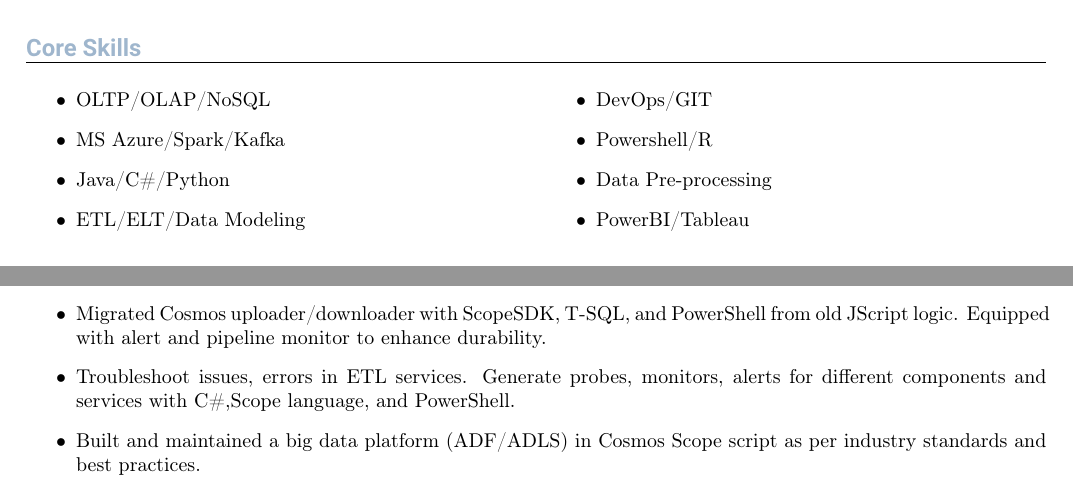
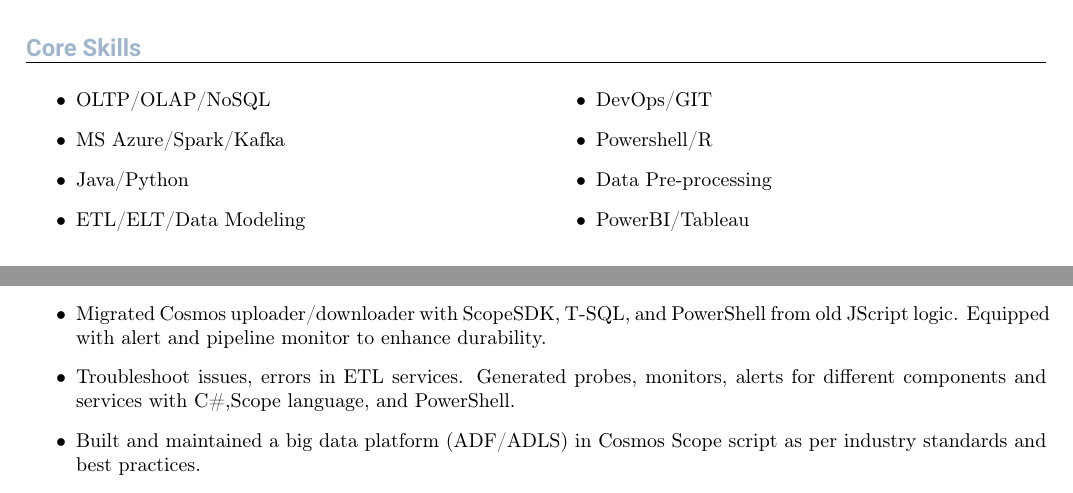
Before and after one commit to git874997967/resumeOnline, a LaTeX CV (resume.tex): two parts of page 1 of 2, joined at a grey line, cut so that both start at the same text. Compiled offline with pdfLaTeX.

Commit message:
correct some typo

```diff
--- a/resume.tex
+++ b/resume.tex
@@ -55,7 +55,7 @@
 % all not needed use {} instead.
 \addSkills{OLTP/OLAP/NoSQL}
 	      {MS Azure/Spark/Kafka}
-		  {Java/C\#/Python}
+		  {Java/Python}
 		  {ETL/ELT/Data Modeling}
 		  {DevOps/GIT}
 		  {Powershell/R}
@@ -81,7 +81,7 @@
 		ADF and ADLS with Cosmos Scope and Kusto. As well as generate ad-hoc visuals with different tools based on different requirements. }
 \roleAchievements{Migrated Cosmos uploader/downloader with ScopeSDK, T-SQL, and PowerShell from old JScript logic.
 Equipped with alert and pipeline monitor to enhance durability.}
-{Troubleshoot issues, errors in ETL services. Generate probes, monitors, alerts for different components and services with C\#,Scope language, and PowerShell.}
+{Troubleshoot issues, errors in ETL services. Generated probes, monitors, alerts for different components and services with C\#,Scope language, and PowerShell.}
 {Built and maintained a big data platform (ADF/ADLS) in Cosmos Scope script as per industry standards and best practices.}
 {Performed DB admin activities on the multiple DB Servers. Optimized data pipeline by rewriting new logic and SQL schema, gained both performance and service
 durability. Reduced up to 20\% storage cost with archiving and re-indexing stale data as well as increase the query performance.}
```
Also changed, not shown: resume.pdf, 8 other files.
